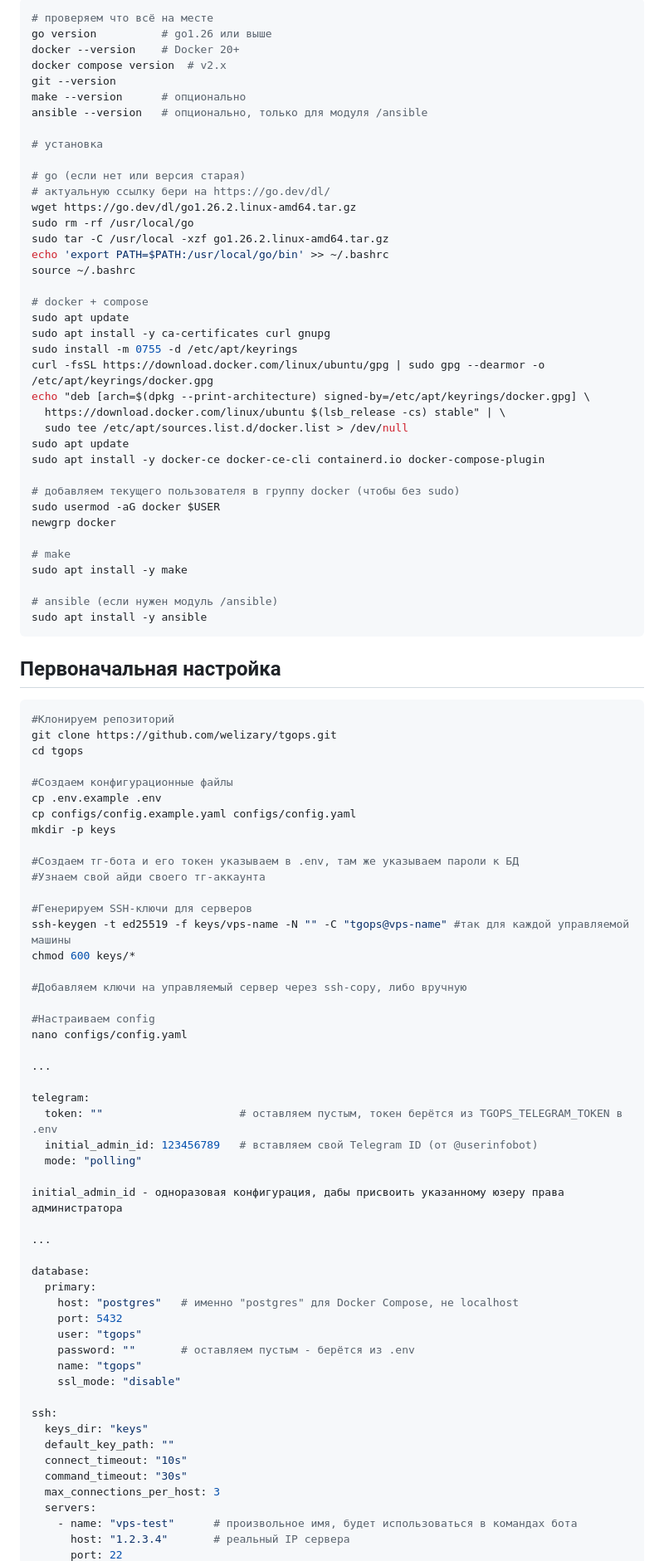
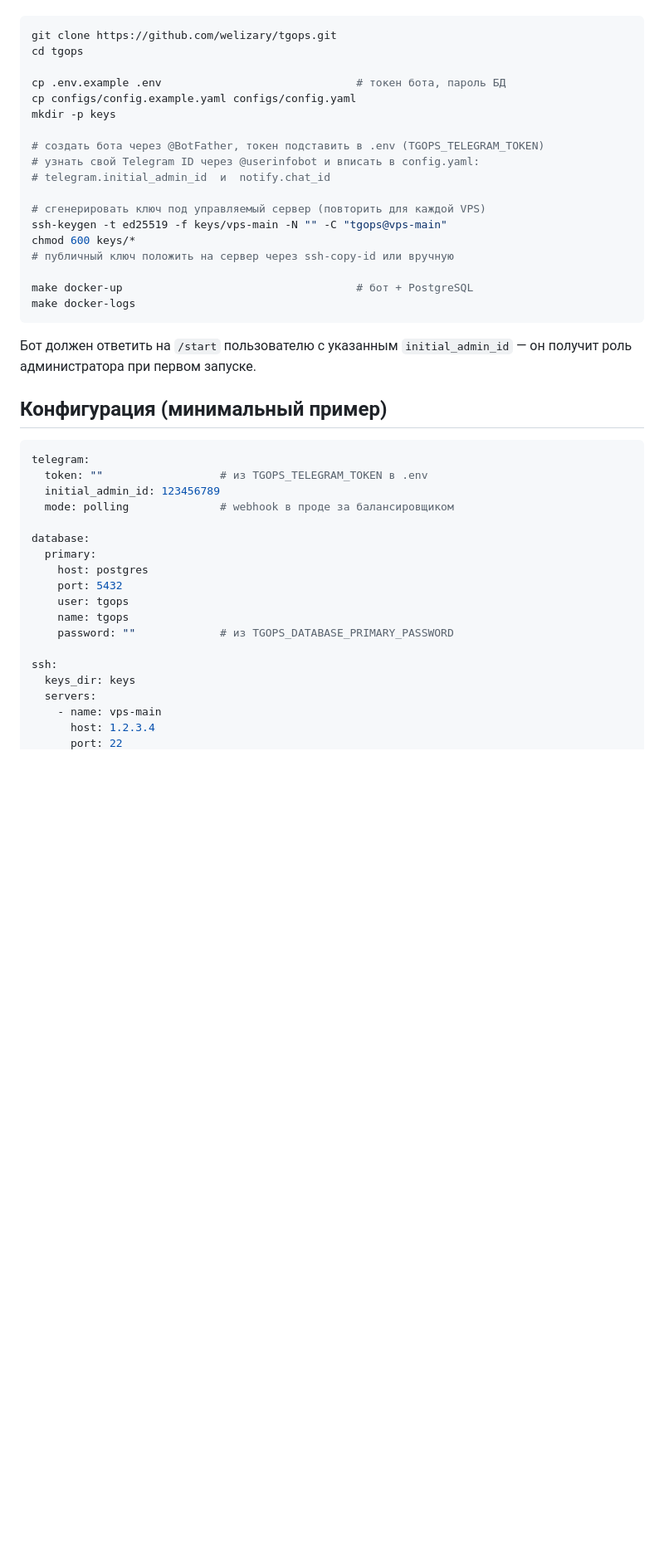
Before and after one commit to WELIZARY/tgOps, a Markdown page: README.md, the part around one of its changes. Shown at 83% size. Rendered like a GitHub page; blank space fills up the shorter version.

Commit message:
Релиз v0.8 - http-чеки в меню бота, финальные правки

````diff
--- a/README.md
+++ b/README.md
@@ -113,96 +91,47 @@ Telegram-бот для управления и мониторинга серве
 
 ```bash
-# проверяем что всё на месте
-go version          # go1.26 или выше
-docker --version    # Docker 20+
-docker compose version  # v2.x
-git --version
-make --version      # опционально
-ansible --version   # опционально, только для модуля /ansible
-
-# установка
-
-# go (если нет или версия старая)
-# актуальную ссылку бери на https://go.dev/dl/
-wget https://go.dev/dl/go1.26.2.linux-amd64.tar.gz
-sudo rm -rf /usr/local/go
-sudo tar -C /usr/local -xzf go1.26.2.linux-amd64.tar.gz
-echo 'export PATH=$PATH:/usr/local/go/bin' >> ~/.bashrc
-source ~/.bashrc
-
-# docker + compose
-sudo apt update
-sudo apt install -y ca-certificates curl gnupg
-sudo install -m 0755 -d /etc/apt/keyrings
-curl -fsSL https://download.docker.com/linux/ubuntu/gpg | sudo gpg --dearmor -o /etc/apt/keyrings/docker.gpg
-echo "deb [arch=$(dpkg --print-architecture) signed-by=/etc/apt/keyrings/docker.gpg] \
-  https://download.docker.com/linux/ubuntu $(lsb_release -cs) stable" | \
-  sudo tee /etc/apt/sources.list.d/docker.list > /dev/null
-sudo apt update
-sudo apt install -y docker-ce docker-ce-cli containerd.io docker-compose-plugin
-
-# добавляем текущего пользователя в группу docker (чтобы без sudo)
-sudo usermod -aG docker $USER
-newgrp docker
-
-# make
-sudo apt install -y make
-
-# ansible (если нужен модуль /ansible)
-sudo apt install -y ansible
-```
-
-## Первоначальная настройка
-
-```bash
-#Клонируем репозиторий
 git clone https://github.com/welizary/tgops.git
 cd tgops
 
-#Создаем конфигурационные файлы
-cp .env.example .env
+cp .env.example .env                              # токен бота, пароль БД
 cp configs/config.example.yaml configs/config.yaml
 mkdir -p keys
 
-#Создаем тг-бота и его токен указываем в .env, там же указываем пароли к БД
-#Узнаем свой айди своего тг-аккаунта
+# создать бота через @BotFather, токен подставить в .env (TGOPS_TELEGRAM_TOKEN)
+# узнать свой Telegram ID через @userinfobot и вписать в config.yaml:
+# telegram.initial_admin_id  и  notify.chat_id
 
-#Генерируем SSH-ключи для серверов
-ssh-keygen -t ed25519 -f keys/vps-name -N "" -C "tgops@vps-name" #так для каждой управляемой машины
+# сгенерировать ключ под управляемый сервер (повторить для каждой VPS)
+ssh-keygen -t ed25519 -f keys/vps-main -N "" -C "tgops@vps-main"
 chmod 600 keys/*
+# публичный ключ положить на сервер через ssh-copy-id или вручную
 
-#Добавляем ключи на управляемый сервер через ssh-copy, либо вручную
+make docker-up                                    # бот + PostgreSQL
+make docker-logs
+```
 
-#Настраиваем config
-nano configs/config.yaml
+Бот должен ответить на `/start` пользователю с указанным
+`initial_admin_id` — он получит роль администратора при первом запуске.
 
-...
+## Конфигурация (минимальный пример)
 
+```yaml
 telegram:
-  token: ""                     # оставляем пустым, токен берётся из TGOPS_TELEGRAM_TOKEN в .env
-  initial_admin_id: 123456789   # вставляем свой Telegram ID (от @userinfobot)
-  mode: "polling"
-
-initial_admin_id - одноразовая конфигурация, дабы присвоить указанному юзеру права администратора
-
-...
+  token: ""                  # из TGOPS_TELEGRAM_TOKEN в .env
+  initial_admin_id: 123456789
+  mode: polling              # webhook в проде за балансировщиком
 
 database:
   primary:
-    host: "postgres"   # именно "postgres" для Docker Compose, не localhost
+    host: postgres
     port: 5432
-    user: "tgops"
-    password: ""       # оставляем пустым - берётся из .env
-    name: "tgops"
-    ssl_mode: "disable"
+    user: tgops
+    name: tgops
+    password: ""             # из TGOPS_DATABASE_PRIMARY_PASSWORD
 
 ssh:
-  keys_dir: "keys"
-  default_key_path: ""
-  connect_timeout: "10s"
-  command_timeout: "30s"
-  max_connections_per_host: 3
+  keys_dir: keys
   servers:
-    - name: "vps-test"      # произвольное имя, будет использоваться в командах бота
-      host: "1.2.3.4"       # реальный IP сервера
+    - name: vps-main
+      host: 1.2.3.4
       port: 22
````
Also changed, not shown: other parts of README.md (+153 -137 lines).
